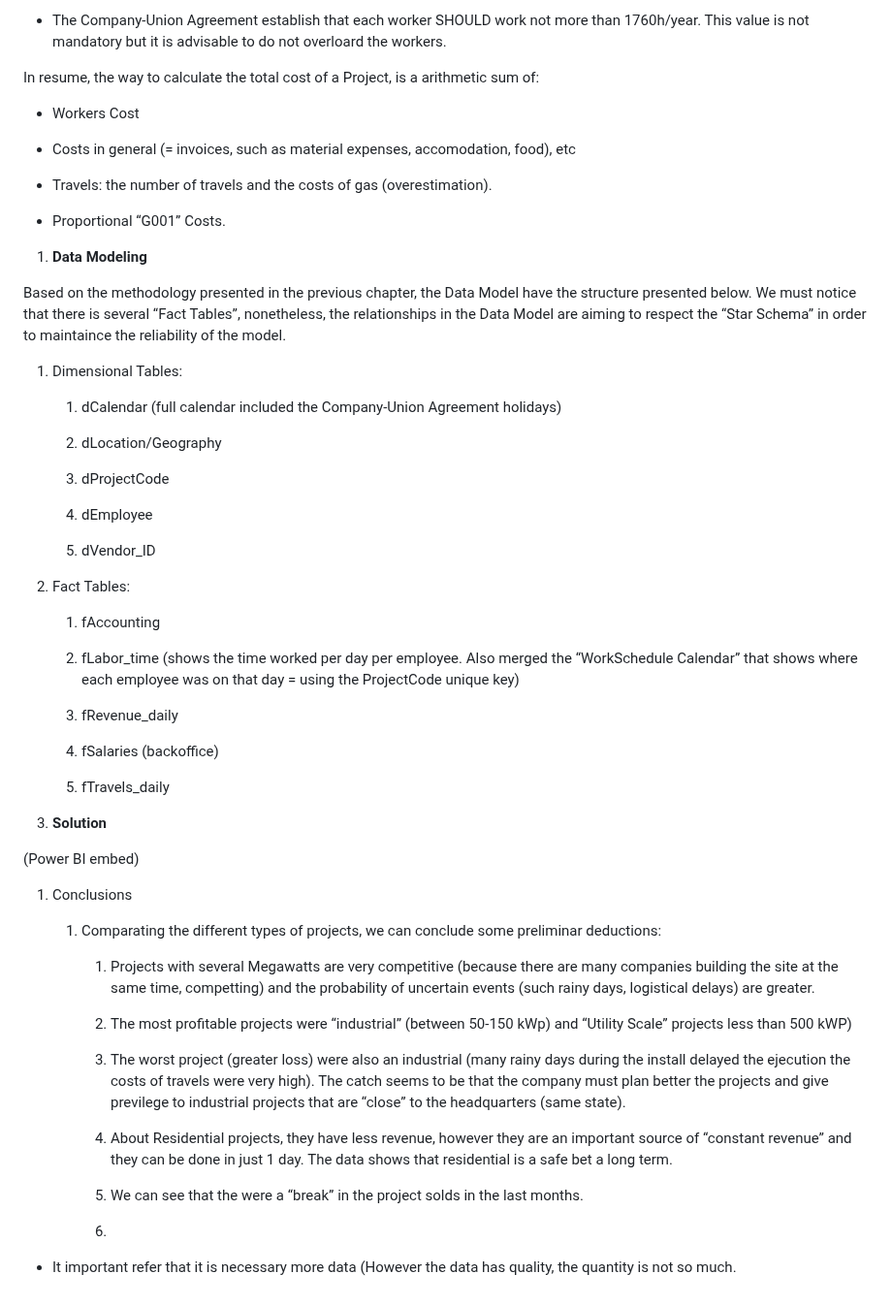
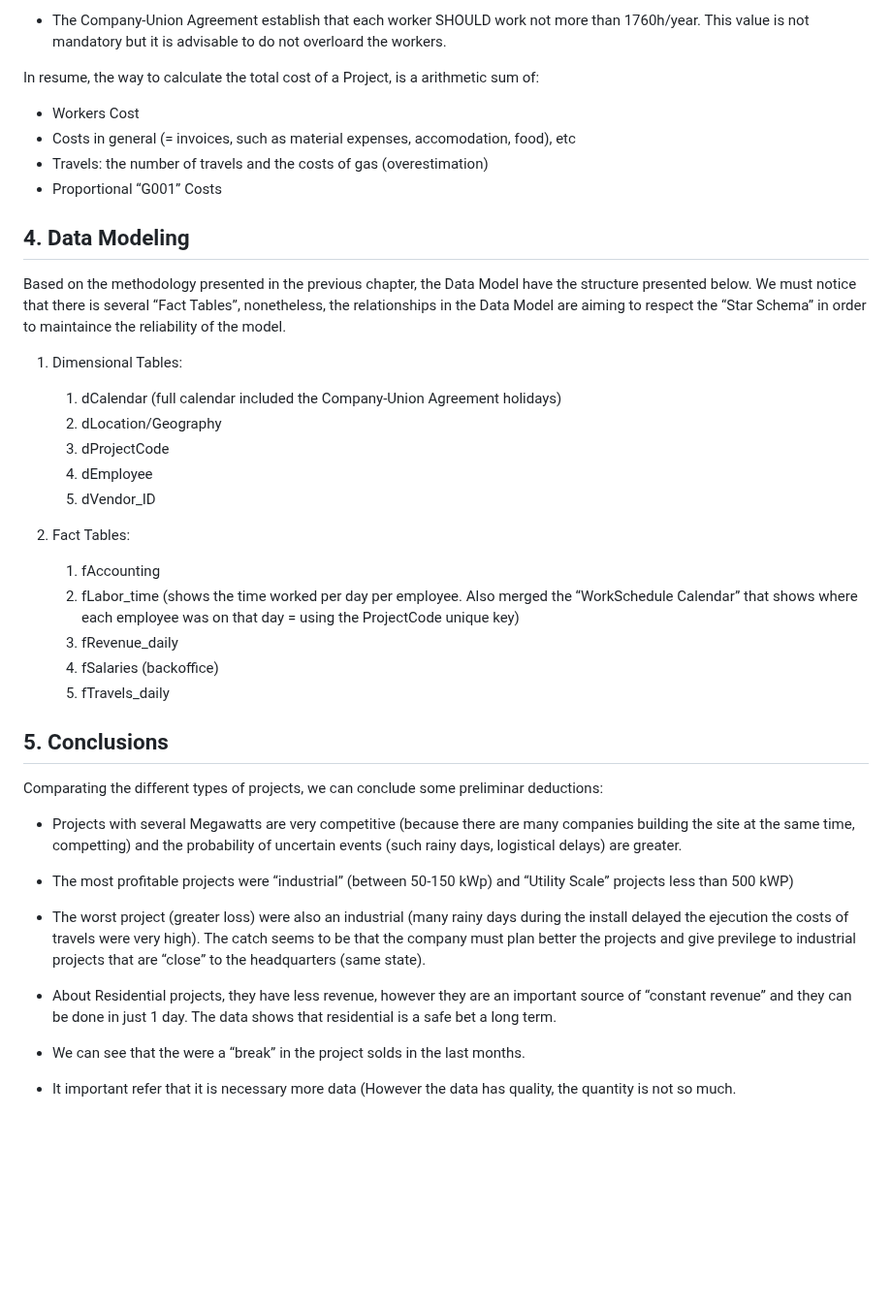
Before and after one commit to jmoliveira92/business_dashboard, a Markdown page: README.md, the part around one of its changes. Shown at 97% size. GitHub-like rendering; blank space fills up the shorter version.

```diff
--- a/README.md
+++ b/README.md
@@ -150,89 +67,45 @@ and others related to conception of the model.
 
--   The Company-Union Agreement establish that each worker SHOULD work
-    not more than 1760h/year. This value is not mandatory but it is
-    advisable to do not overloard the workers.
+-   The Company-Union Agreement establish that each worker SHOULD work not more than 1760h/year. This value is not mandatory but it is advisable to do not overloard the workers.
 
-In resume, the way to calculate the total cost of a Project, is a
-arithmetic sum of:
+In resume, the way to calculate the total cost of a Project, is a arithmetic sum of:
 
 -   Workers Cost
+-   Costs in general (= invoices, such as material expenses, accomodation, food), etc
+-   Travels: the number of travels and the costs of gas (overestimation)
+-   Proportional “G001” Costs
 
--   Costs in general (= invoices, such as material expenses,
-    accomodation, food), etc
+## 4.  Data Modeling
 
--   Travels: the number of travels and the costs of gas
-    (overestimation).
-
--   Proportional “G001” Costs.
-
-1.  **Data Modeling**
-
-Based on the methodology presented in the previous chapter, the Data
-Model have the structure presented below. We must notice that there is
-several “Fact Tables”, nonetheless, the relationships in the Data Model
-are aiming to respect the “Star Schema” in order to maintaince the
-reliability of the model.
+Based on the methodology presented in the previous chapter, the Data Model have the structure presented below. We must notice that there is several “Fact Tables”, nonetheless, the relationships in the Data Model are aiming to respect the “Star Schema” in order to maintaince the reliability of the model.
 
 1.  Dimensional Tables:
 
-    1.  dCalendar (full calendar included the Company-Union Agreement
-        holidays)
-
+    1.  dCalendar (full calendar included the Company-Union Agreement holidays)
     2.  dLocation/Geography
-
     3.  dProjectCode
-
     4.  dEmployee
-
     5.  dVendor_ID
 
 2.  Fact Tables:
 
     1.  fAccounting
-
-    2.  fLabor_time (shows the time worked per day per employee. Also
-        merged the “WorkSchedule Calendar” that shows where each
-        employee was on that day = using the ProjectCode unique key)
-
+    2.  fLabor_time (shows the time worked per day per employee. Also merged the “WorkSchedule Calendar” that shows where each employee was on that day = using the ProjectCode unique key)
     3.  fRevenue_daily
-
     4.  fSalaries (backoffice)
-
     5.  fTravels_daily
 
-3.  **Solution**
+## 5. Conclusions
 
-(Power BI embed)
+Comparating the different types of projects, we can conclude some preliminar deductions:
 
-1.  Conclusions
+- Projects with several Megawatts are very competitive (because there are many companies building the site at the same time, competting) and the probability of uncertain events (such rainy days, logistical delays) are greater.
 
-    1.  Comparating the different types of projects, we can conclude
-        some preliminar deductions:
+- The most profitable projects were “industrial” (between 50-150 kWp) and “Utility Scale” projects less than 500 kWP)
 
-        1.  Projects with several Megawatts are very competitive
-            (because there are many companies building the site at the
-            same time, competting) and the probability of uncertain
-            events (such rainy days, logistical delays) are greater.
+- The worst project (greater loss) were also an industrial (many rainy days during the install delayed the ejecution the costs of travels were very high). The catch seems to be that the company must plan better the projects and give previlege to industrial projects that are “close” to the headquarters (same state).
 
-        2.  The most profitable projects were “industrial” (between
-            50-150 kWp) and “Utility Scale” projects less than 500 kWP)
+- About Residential projects, they have less revenue, however they are an important source of “constant revenue” and they can be done in just 1 day. The data shows that residential is a safe bet a long term.
 
-        3.  The worst project (greater loss) were also an industrial
-            (many rainy days during the install delayed the ejecution
-            the costs of travels were very high). The catch seems to be
-            that the company must plan better the projects and give
-            previlege to industrial projects that are “close” to the
-            headquarters (same state).
+- We can see that the were a “break” in the project solds in the last months.
 
-        4.  About Residential projects, they have less revenue, however
-            they are an important source of “constant revenue” and they
-            can be done in just 1 day. The data shows that residential
-            is a safe bet a long term.
-
-        5.  We can see that the were a “break” in the project solds in
-            the last months.
-
-        6.
-
--   It important refer that it is necessary more data (However the data
-    has quality, the quantity is not so much.
+- It important refer that it is necessary more data (However the data has quality, the quantity is not so much.
```
Also changed, not shown: other parts of README.md (+30 -113 lines).
